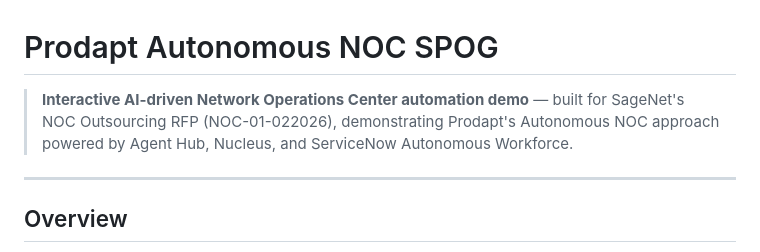
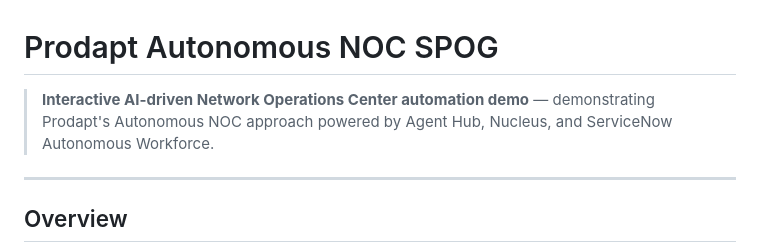
Before and after one commit to rajivpapneja/AutonomousNOC, a Markdown page: README.md, the part around the change. Rendered like a GitHub page.

Commit message:
Simplify project description in README
Removed reference to SageNet's NOC Outsourcing RFP for clarity.

```diff
--- a/README.md
+++ b/README.md
@@ -1,6 +1,6 @@
 # Prodapt Autonomous NOC SPOG
 
-> **Interactive AI-driven Network Operations Center automation demo** — built for SageNet's NOC Outsourcing RFP (NOC-01-022026), demonstrating Prodapt's Autonomous NOC approach powered by Agent Hub, Nucleus, and ServiceNow Autonomous Workforce.
+> **Interactive AI-driven Network Operations Center automation demo** — demonstrating Prodapt's Autonomous NOC approach powered by Agent Hub, Nucleus, and ServiceNow Autonomous Workforce.
 
 ---
 
```
